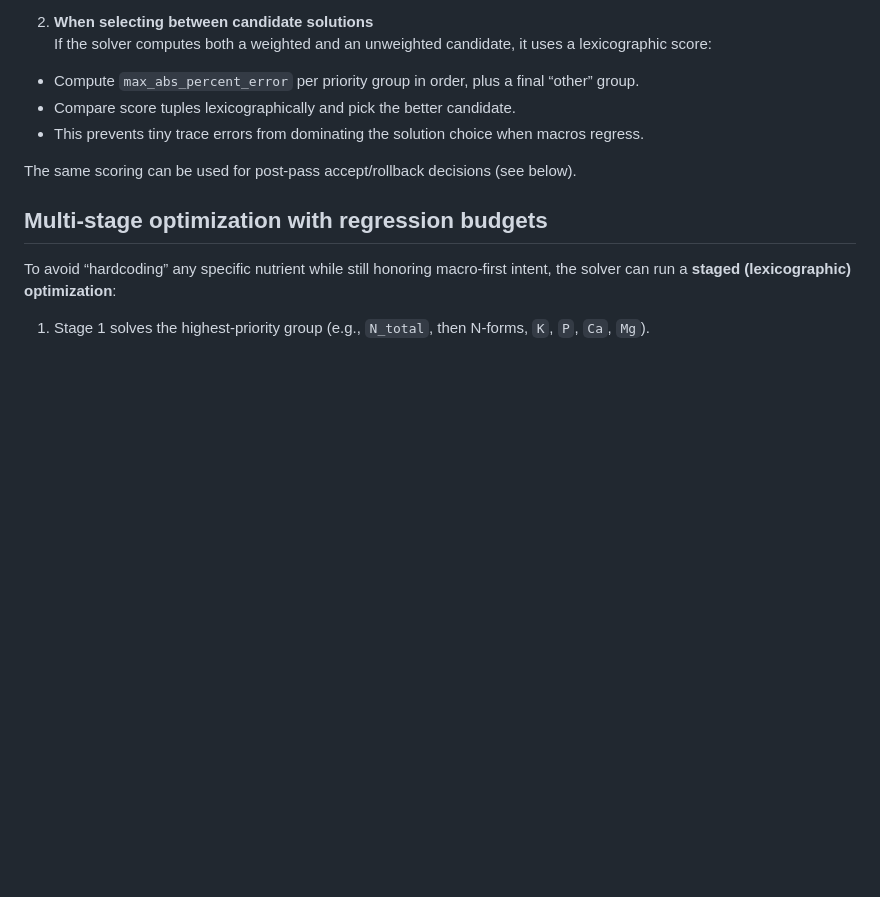
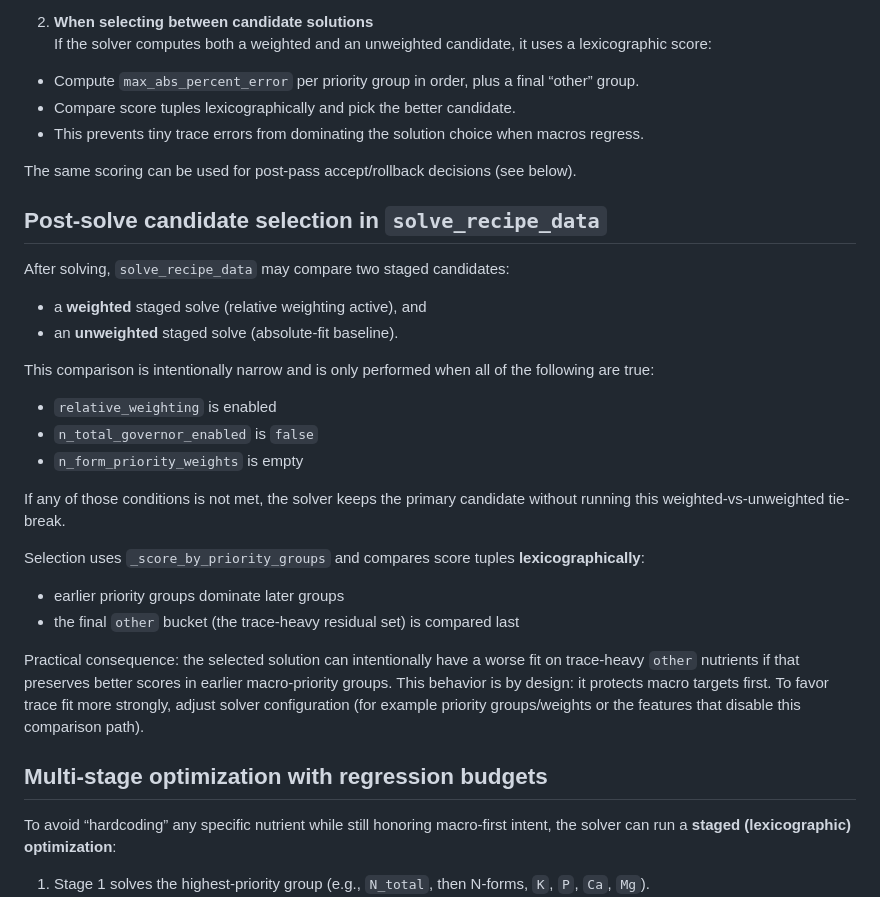
Before and after one commit to onethree7/Horticalc, a Markdown page: docs/solver.MD, the part around the change. GitHub-like rendering; blank space fills up the shorter version.

Commit message:
docs: clarify post-solve staged candidate selection

```diff
--- a/docs/solver.MD
+++ b/docs/solver.MD
@@ -139,6 +139,28 @@ If the solver computes both a weighted and an unweighted candidate, it uses a le
 
 The same scoring can be used for post-pass accept/rollback decisions (see below).
 
+## Post-solve candidate selection in `solve_recipe_data`
+
+After solving, `solve_recipe_data` may compare two staged candidates:
+
+- a **weighted** staged solve (relative weighting active), and
+- an **unweighted** staged solve (absolute-fit baseline).
+
+This comparison is intentionally narrow and is only performed when all of the following are true:
+
+- `relative_weighting` is enabled
+- `n_total_governor_enabled` is `false`
+- `n_form_priority_weights` is empty
+
+If any of those conditions is not met, the solver keeps the primary candidate without running this weighted-vs-unweighted tie-break.
+
+Selection uses `_score_by_priority_groups` and compares score tuples **lexicographically**:
+
+- earlier priority groups dominate later groups
+- the final `other` bucket (the trace-heavy residual set) is compared last
+
+Practical consequence: the selected solution can intentionally have a worse fit on trace-heavy `other` nutrients if that preserves better scores in earlier macro-priority groups. This behavior is by design: it protects macro targets first. To favor trace fit more strongly, adjust solver configuration (for example priority groups/weights or the features that disable this comparison path).
+
 ## Multi-stage optimization with regression budgets
 
 To avoid “hardcoding” any specific nutrient while still honoring macro-first intent, the solver can
```
